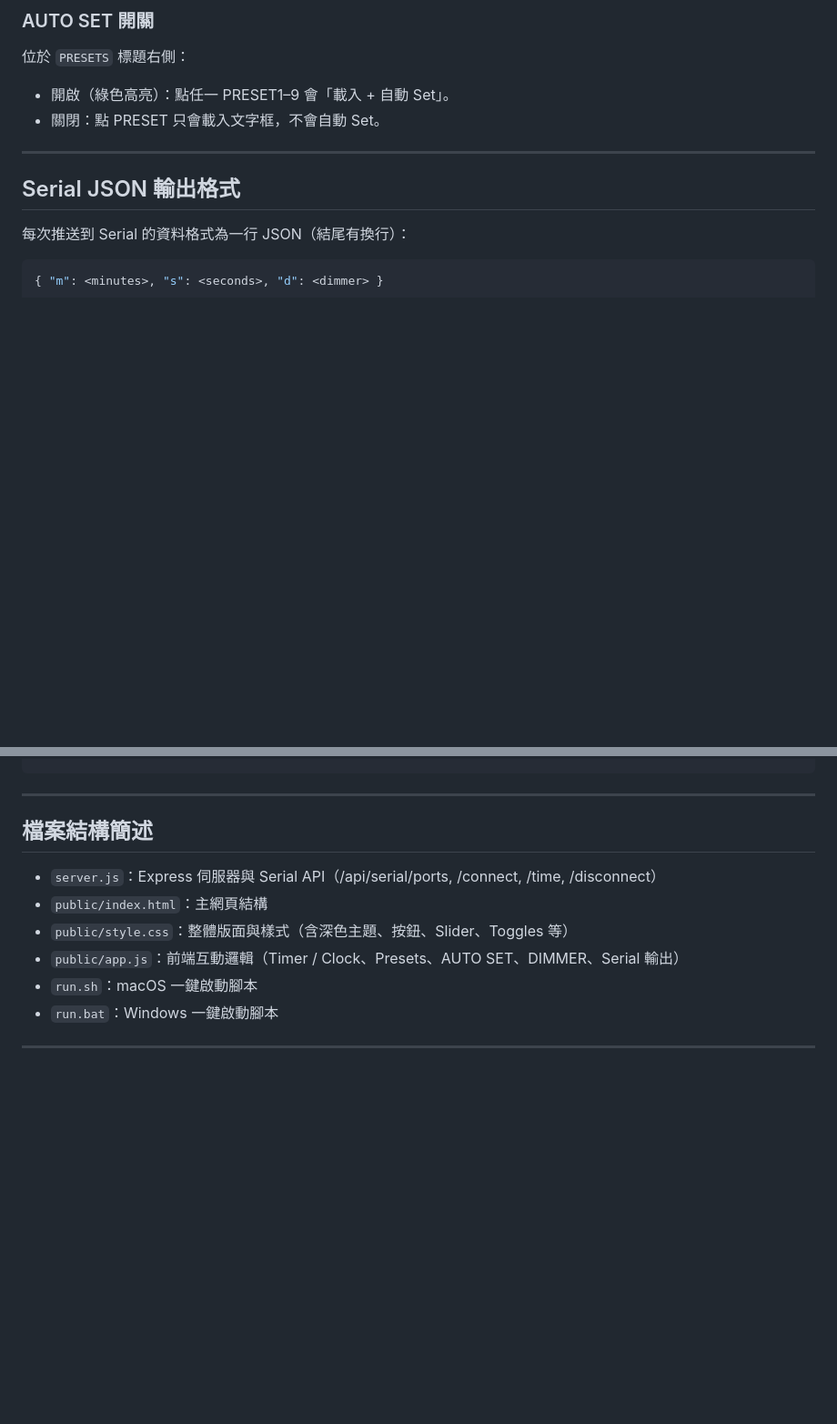
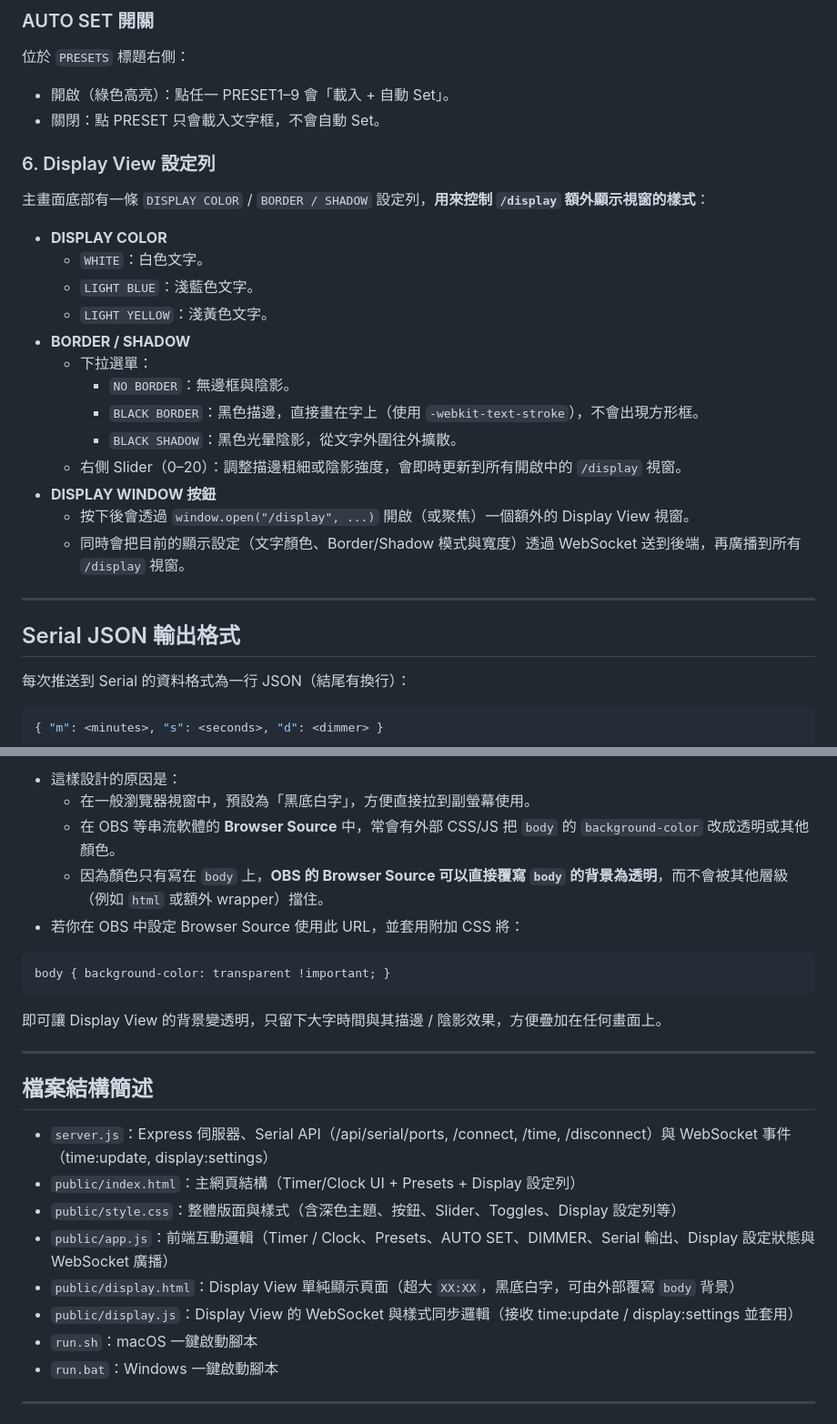
Before and after one commit to rztw/event_timer, a Markdown page: README.md, 2 parts joined by grey strips. Shown at 91% size. Drawn GitHub-style; blank space fills up the shorter version.

````diff
--- a/README.md
+++ b/README.md
@@ -135,6 +137,24 @@ run.bat
 - 開啟（綠色高亮）：點任一 PRESET1–9 會「載入 + 自動 Set」。
 - 關閉：點 PRESET 只會載入文字框，不會自動 Set。
 
+### 6. Display View 設定列
+
+主畫面底部有一條 `DISPLAY COLOR` / `BORDER / SHADOW` 設定列，**用來控制 `/display` 額外顯示視窗的樣式**：
+
+- **DISPLAY COLOR**
+  - `WHITE`：白色文字。
+  - `LIGHT BLUE`：淺藍色文字。
+  - `LIGHT YELLOW`：淺黃色文字。
+- **BORDER / SHADOW**
+  - 下拉選單：
+    - `NO BORDER`：無邊框與陰影。
+    - `BLACK BORDER`：黑色描邊，直接畫在字上（使用 `-webkit-text-stroke`），不會出現方形框。
+    - `BLACK SHADOW`：黑色光暈陰影，從文字外圍往外擴散。
+  - 右側 Slider（0–20）：調整描邊粗細或陰影強度，會即時更新到所有開啟中的 `/display` 視窗。
+- **DISPLAY WINDOW 按鈕**
+  - 按下後會透過 `window.open("/display", ...)` 開啟（或聚焦）一個額外的 Display View 視窗。
+  - 同時會把目前的顯示設定（文字顏色、Border/Shadow 模式與寬度）透過 WebSocket 送到後端，再廣播到所有 `/display` 視窗。
+
 ---
 
 ## Serial JSON 輸出格式
@@ -169,11 +255,25 @@ run.bat
+- 這樣設計的原因是：
+  - 在一般瀏覽器視窗中，預設為「黑底白字」，方便直接拉到副螢幕使用。
+  - 在 OBS 等串流軟體的 **Browser Source** 中，常會有外部 CSS/JS 把 `body` 的 `background-color` 改成透明或其他顏色。
+  - 因為顏色只有寫在 `body` 上，**OBS 的 Browser Source 可以直接覆寫 `body` 的背景為透明**，而不會被其他層級（例如 `html` 或額外 wrapper）擋住。
+- 若你在 OBS 中設定 Browser Source 使用此 URL，並套用附加 CSS 將：
+
+```css
+body { background-color: transparent !important; }
+```
+
+即可讓 Display View 的背景變透明，只留下大字時間與其描邊 / 陰影效果，方便疊加在任何畫面上。
+
 ---
 
 ## 檔案結構簡述
 
-- `server.js`：Express 伺服器與 Serial API（/api/serial/ports, /connect, /time, /disconnect）
-- `public/index.html`：主網頁結構
-- `public/style.css`：整體版面與樣式（含深色主題、按鈕、Slider、Toggles 等）
-- `public/app.js`：前端互動邏輯（Timer / Clock、Presets、AUTO SET、DIMMER、Serial 輸出）
+- `server.js`：Express 伺服器、Serial API（/api/serial/ports, /connect, /time, /disconnect）與 WebSocket 事件（time:update, display:settings）
+- `public/index.html`：主網頁結構（Timer/Clock UI + Presets + Display 設定列）
+- `public/style.css`：整體版面與樣式（含深色主題、按鈕、Slider、Toggles、Display 設定列等）
+- `public/app.js`：前端互動邏輯（Timer / Clock、Presets、AUTO SET、DIMMER、Serial 輸出、Display 設定狀態與 WebSocket 廣播）
+- `public/display.html`：Display View 單純顯示頁面（超大 `XX:XX`，黑底白字，可由外部覆寫 `body` 背景）
+- `public/display.js`：Display View 的 WebSocket 與樣式同步邏輯（接收 time:update / display:settings 並套用）
 - `run.sh`：macOS 一鍵啟動腳本
 - `run.bat`：Windows 一鍵啟動腳本
 
````
Also changed, not shown: other parts of README.md (+72 -4 lines).
